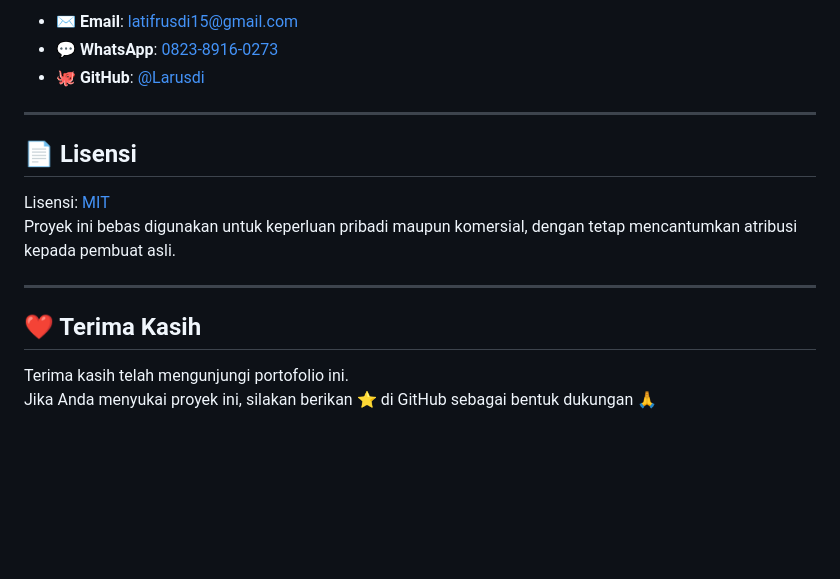
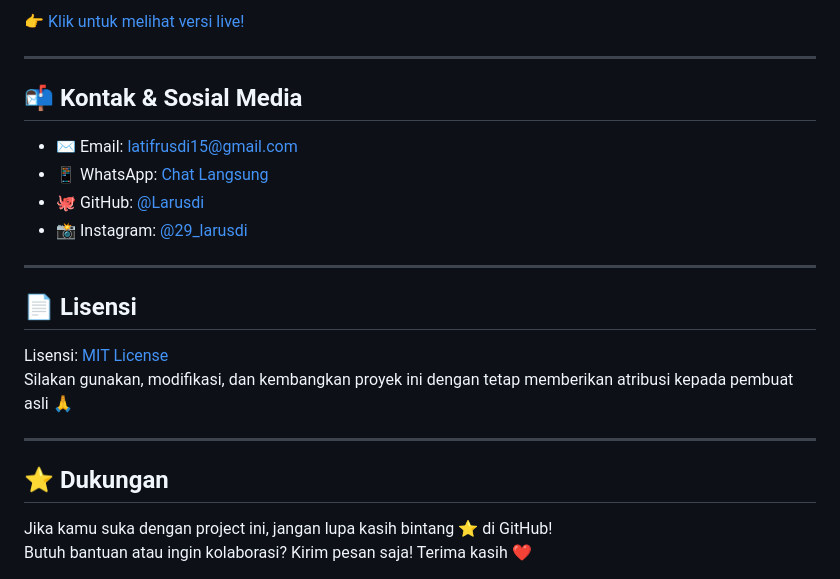
Before and after one commit to Larusdi/portfolio-latif, a Markdown page: README.md, the part around one of its changes. Drawn GitHub-style; blank space fills up the shorter version.

```diff
--- a/README.md
+++ b/README.md
@@ -87,19 +82,26 @@ buka index.html di browser
 
-- ✉️ **Email**: latifrusdi15@gmail.com
-- 💬 **WhatsApp**: [0823-8916-0273](https://wa.me/6282389160273)
-- 🐙 **GitHub**: [@Larusdi](https://github.com/Larusdi)
+👉 [Klik untuk melihat versi live!](https://larusdi.github.io/portfolio-latif/)
+
+---
+
+## 📬 Kontak & Sosial Media
+
+- ✉️ Email: latifrusdi15@gmail.com
+- 📱 WhatsApp: [Chat Langsung](https://wa.me/6282389160273)
+- 🐙 GitHub: [@Larusdi](https://github.com/Larusdi)
+- 📸 Instagram: [@29_larusdi](https://www.instagram.com/29_larusdi)
 
 ---
 
 ## 📄 Lisensi
 
-Lisensi: [MIT](LICENSE)
-Proyek ini bebas digunakan untuk keperluan pribadi maupun komersial, dengan tetap mencantumkan atribusi kepada pembuat asli.
+Lisensi: [MIT License](LICENSE)
+Silakan gunakan, modifikasi, dan kembangkan proyek ini dengan tetap memberikan atribusi kepada pembuat asli 🙏
 
 ---
 
-## ❤️ Terima Kasih
+## ⭐ Dukungan
 
-Terima kasih telah mengunjungi portofolio ini.
-Jika Anda menyukai proyek ini, silakan berikan ⭐ di GitHub sebagai bentuk dukungan 🙏
+Jika kamu suka dengan project ini, jangan lupa kasih bintang ⭐ di GitHub!
+Butuh bantuan atau ingin kolaborasi? Kirim pesan saja! Terima kasih ❤️
 
```
Also changed, not shown: other parts of README.md (+56 -63 lines).
